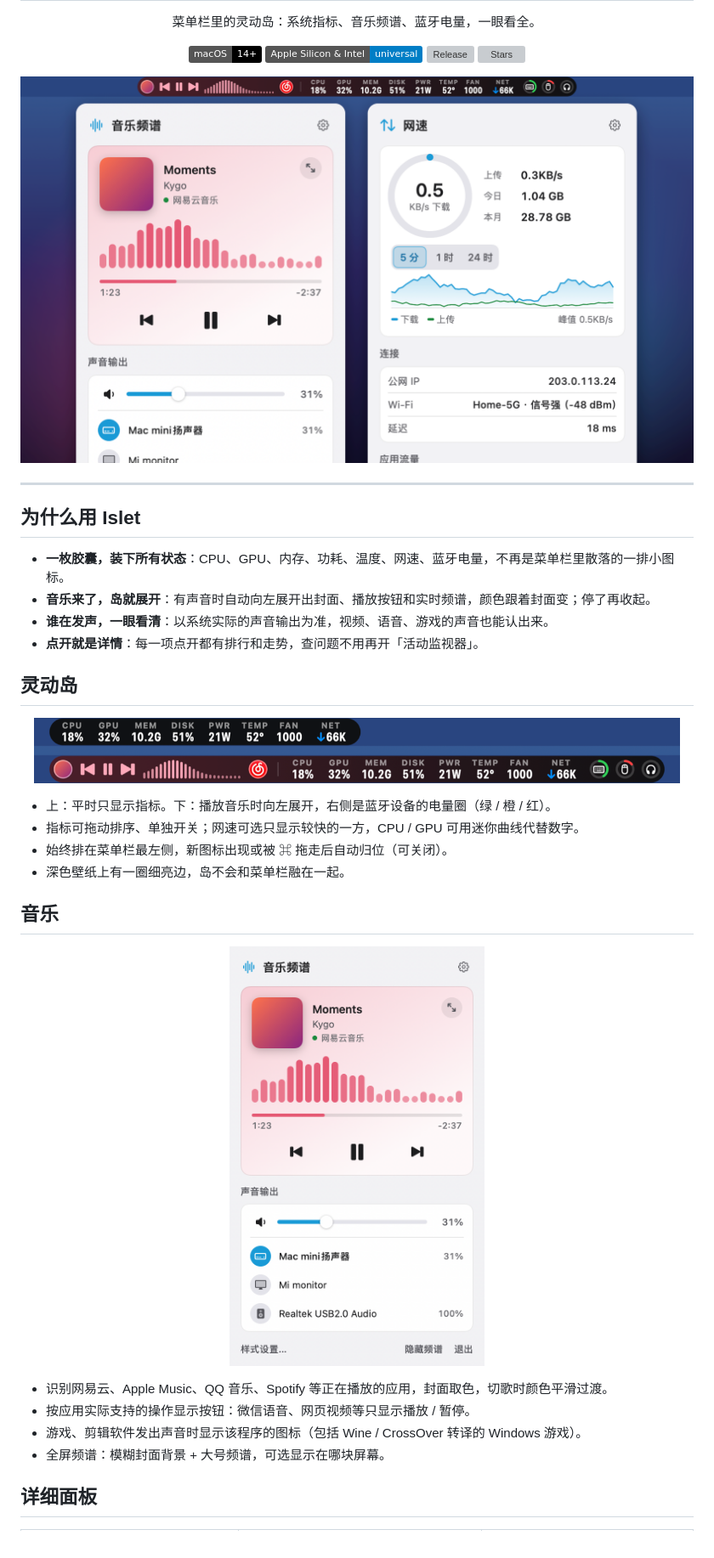
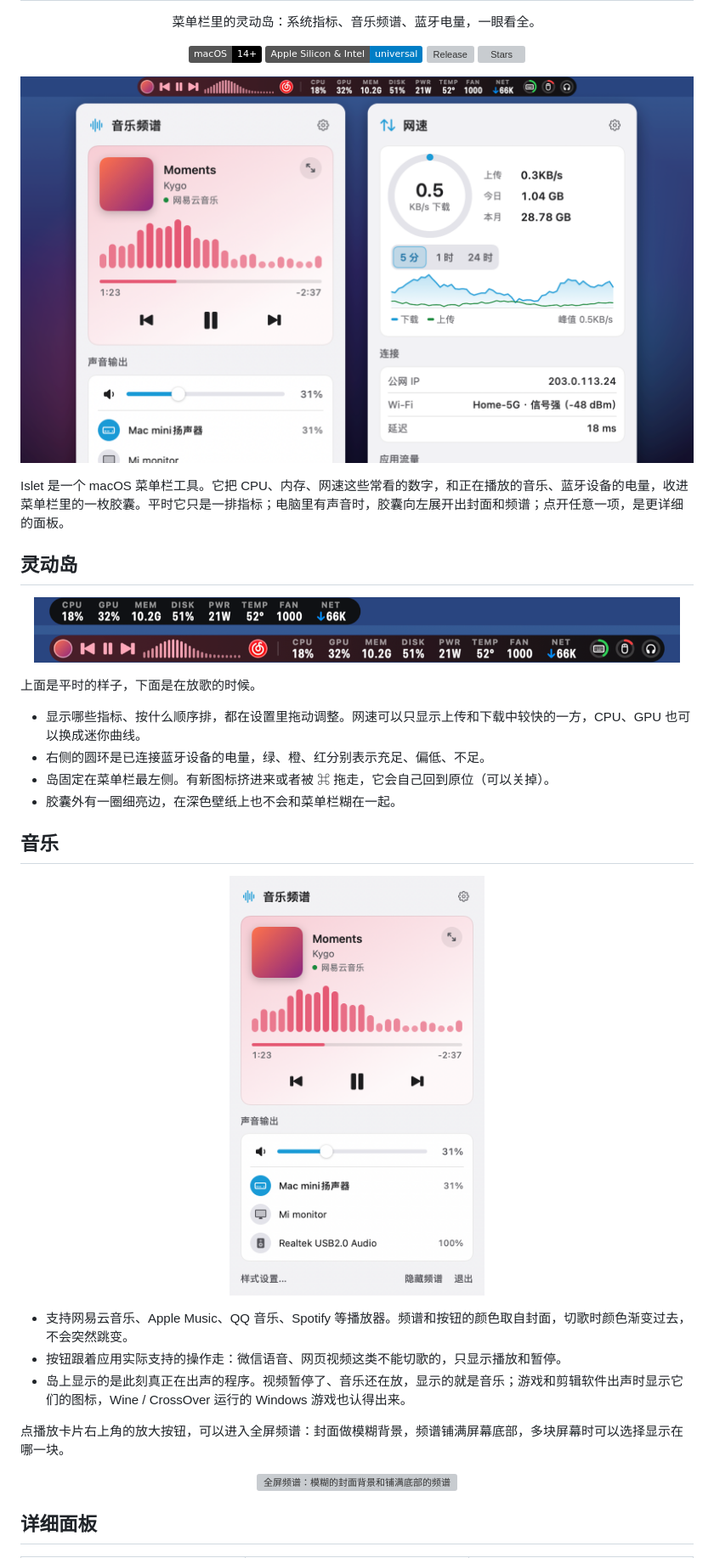
Before and after one commit to Buerxzhang/Islet, a Markdown page: README.md, the part around one of its changes. Shown at 85% size. GitHub-like rendering; badges without logos; grey boxes are pictures that could not be loaded.

```diff
--- a/README.md
+++ b/README.md
@@ -18,13 +18,6 @@
 </p>
 
----
-
-## 为什么用 Islet
-
-- **一枚胶囊，装下所有状态**：CPU、GPU、内存、功耗、温度、网速、蓝牙电量，不再是菜单栏里散落的一排小图标。
-- **音乐来了，岛就展开**：有声音时自动向左展开出封面、播放按钮和实时频谱，颜色跟着封面变；停了再收起。
-- **谁在发声，一眼看清**：以系统实际的声音输出为准，视频、语音、游戏的声音也能认出来。
-- **点开就是详情**：每一项点开都有排行和走势，查问题不用再开「活动监视器」。
+Islet 是一个 macOS 菜单栏工具。它把 CPU、内存、网速这些常看的数字，和正在播放的音乐、蓝牙设备的电量，收进菜单栏里的一枚胶囊。平时它只是一排指标；电脑里有声音时，胶囊向左展开出封面和频谱；点开任意一项，是更详细的面板。
 
 ## 灵动岛
 
@@ -33,9 +26,11 @@
 </p>
 
-- 上：平时只显示指标。下：播放音乐时向左展开，右侧是蓝牙设备的电量圈（绿 / 橙 / 红）。
-- 指标可拖动排序、单独开关；网速可选只显示较快的一方，CPU / GPU 可用迷你曲线代替数字。
-- 始终排在菜单栏最左侧，新图标出现或被 ⌘ 拖走后自动归位（可关闭）。
-- 深色壁纸上有一圈细亮边，岛不会和菜单栏融在一起。
+上面是平时的样子，下面是在放歌的时候。
+
+- 显示哪些指标、按什么顺序排，都在设置里拖动调整。网速可以只显示上传和下载中较快的一方，CPU、GPU 也可以换成迷你曲线。
+- 右侧的圆环是已连接蓝牙设备的电量，绿、橙、红分别表示充足、偏低、不足。
+- 岛固定在菜单栏最左侧。有新图标挤进来或者被 ⌘ 拖走，它会自己回到原位（可以关掉）。
+- 胶囊外有一圈细亮边，在深色壁纸上也不会和菜单栏糊在一起。
 
 ## 音乐
 
@@ -44,9 +39,14 @@
 </p>
 
-- 识别网易云、Apple Music、QQ 音乐、Spotify 等正在播放的应用，封面取色，切歌时颜色平滑过渡。
-- 按应用实际支持的操作显示按钮：微信语音、网页视频等只显示播放 / 暂停。
-- 游戏、剪辑软件发出声音时显示该程序的图标（包括 Wine / CrossOver 转译的 Windows 游戏）。
-- 全屏频谱：模糊封面背景 + 大号频谱，可选显示在哪块屏幕。
+- 支持网易云音乐、Apple Music、QQ 音乐、Spotify 等播放器。频谱和按钮的颜色取自封面，切歌时颜色渐变过去，不会突然跳变。
+- 按钮跟着应用实际支持的操作走：微信语音、网页视频这类不能切歌的，只显示播放和暂停。
+- 岛上显示的是此刻真正在出声的程序。视频暂停了、音乐还在放，显示的就是音乐；游戏和剪辑软件出声时显示它们的图标，Wine / CrossOver 运行的 Windows 游戏也认得出来。
+
+点播放卡片右上角的放大按钮，可以进入全屏频谱：封面做模糊背景，频谱铺满屏幕底部，多块屏幕时可以选择显示在哪一块。
+
+<p align="center">
+  <img src="docs/screenshots/visualizer.png" width="760" alt="全屏频谱：模糊的封面背景和铺满底部的频谱">
+</p>
 
 ## 详细面板
 
```
Also changed, not shown: other parts of README.md (+58 -30 lines), docs/screenshots/fan-curve.png (added), docs/screenshots/notification.png (added), 2 other files.
